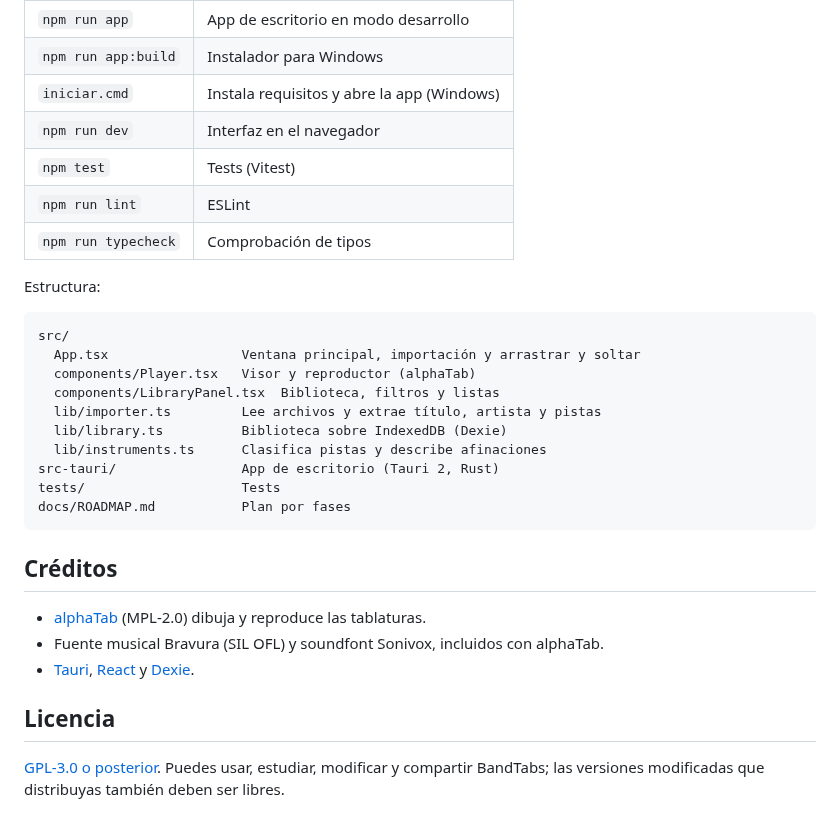
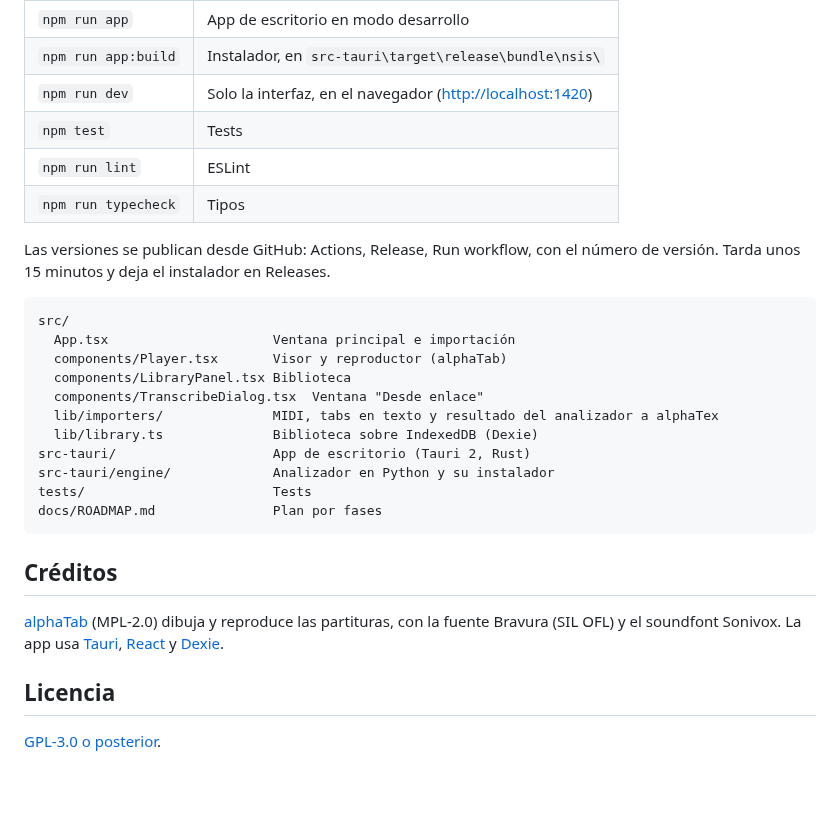
Before and after one commit to FormosoCrl/BandTabs, a Markdown page: README.md, the part around one of its changes. GitHub-like rendering; blank space fills up the shorter version.

````diff
--- a/README.md
+++ b/README.md
@@ -57,34 +69,34 @@ Para trabajar solo en la interfaz, en el navegador: `npm run dev` y abre <http:/
 |---|---|
 | `npm run app` | App de escritorio en modo desarrollo |
-| `npm run app:build` | Instalador para Windows |
-| `iniciar.cmd` | Instala requisitos y abre la app (Windows) |
-| `npm run dev` | Interfaz en el navegador |
-| `npm test` | Tests (Vitest) |
+| `npm run app:build` | Instalador, en `src-tauri\target\release\bundle\nsis\` |
+| `npm run dev` | Solo la interfaz, en el navegador (<http://localhost:1420>) |
+| `npm test` | Tests |
 | `npm run lint` | ESLint |
-| `npm run typecheck` | Comprobación de tipos |
+| `npm run typecheck` | Tipos |
 
-Estructura:
+Las versiones se publican desde GitHub: Actions, Release, Run workflow, con el número de versión.
+Tarda unos 15 minutos y deja el instalador en Releases.
 
 ```
 src/
-  App.tsx                 Ventana principal, importación y arrastrar y soltar
-  components/Player.tsx   Visor y reproductor (alphaTab)
-  components/LibraryPanel.tsx  Biblioteca, filtros y listas
-  lib/importer.ts         Lee archivos y extrae título, artista y pistas
-  lib/library.ts          Biblioteca sobre IndexedDB (Dexie)
-  lib/instruments.ts      Clasifica pistas y describe afinaciones
-src-tauri/                App de escritorio (Tauri 2, Rust)
-tests/                    Tests
-docs/ROADMAP.md           Plan por fases
+  App.tsx                     Ventana principal e importación
+  components/Player.tsx       Visor y reproductor (alphaTab)
+  components/LibraryPanel.tsx Biblioteca
+  components/TranscribeDialog.tsx  Ventana "Desde enlace"
+  lib/importers/              MIDI, tabs en texto y resultado del analizador a alphaTex
+  lib/library.ts              Biblioteca sobre IndexedDB (Dexie)
+src-tauri/                    App de escritorio (Tauri 2, Rust)
+src-tauri/engine/             Analizador en Python y su instalador
+tests/                        Tests
+docs/ROADMAP.md               Plan por fases
 ```
 
 ## Créditos
 
-- [alphaTab](https://alphatab.net) (MPL‑2.0) dibuja y reproduce las tablaturas.
-- Fuente musical Bravura (SIL OFL) y soundfont Sonivox, incluidos con alphaTab.
-- [Tauri](https://tauri.app), [React](https://react.dev) y [Dexie](https://dexie.org).
+[alphaTab](https://alphatab.net) (MPL-2.0) dibuja y reproduce las partituras, con la fuente
+Bravura (SIL OFL) y el soundfont Sonivox. La app usa [Tauri](https://tauri.app),
+[React](https://react.dev) y [Dexie](https://dexie.org).
 
 ## Licencia
 
-[GPL‑3.0 o posterior](LICENSE). Puedes usar, estudiar, modificar y compartir BandTabs; las
-versiones modificadas que distribuyas también deben ser libres.
+[GPL-3.0 o posterior](LICENSE).
````
Also changed, not shown: other parts of README.md (+51 -39 lines), docs/ROADMAP.md (+14 -7 lines), docs/captura.png (added).
